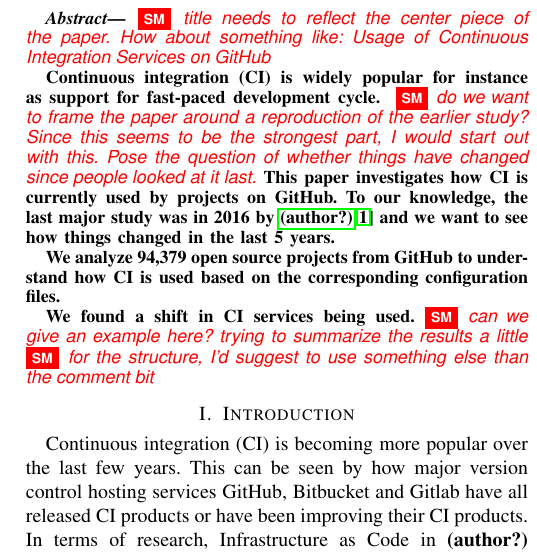
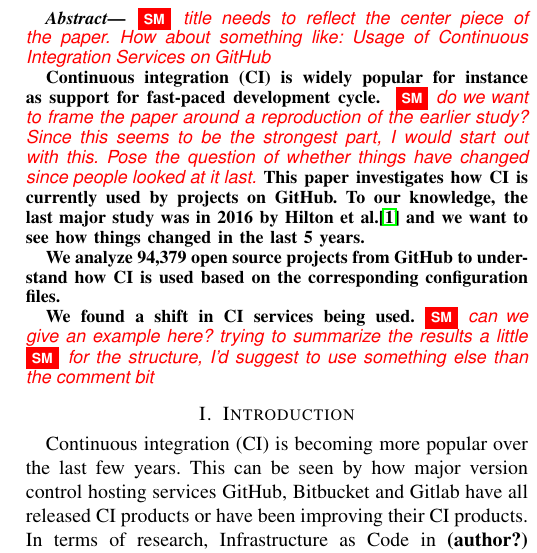
Before and after one commit to JosephLing/usage-and-structure-of-CI, a LaTeX paper (paper/template.tex): part of one column of page 1 of 13, cut so that both start at the same text. Compiled offline with pdfLaTeX; a missing font is replaced by an installed copy or a similar font; a LaTeX package or settings file that is missing is left out.

Commit message:
Fix reference
Signed-off-by: Stefan Marr <git@stefan-marr.de>

```diff
--- a/paper/template.tex
+++ b/paper/template.tex
@@ -99,7 +99,7 @@ Since this seems to be the strongest part, I would start out with this.
 Pose the question of whether things have changed since people looked at it last.}
 This paper investigates how CI is currently used by projects on GitHub.
 To our knowledge, the last major study was in 2016
-by \citeauthor{Hilton2016}\citep{Hilton2016}
+by Hilton et al.\citep{Hilton2016}
 and we want to see how things changed in the last 5 years.
 % In doing so compared our results against \citet{Hilton2016} work to see if their has been a increase in usage.
 
```
